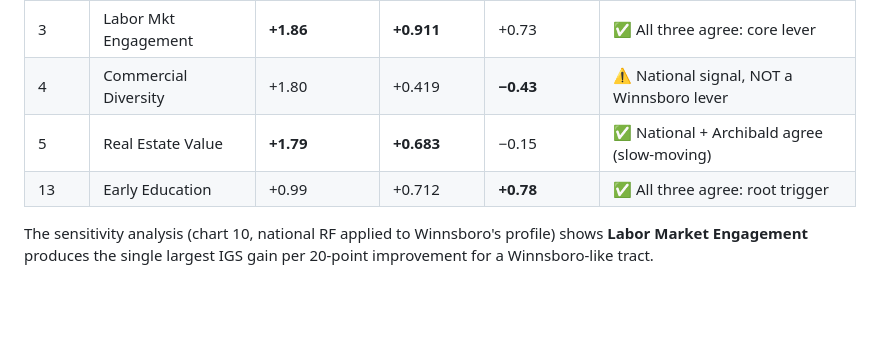
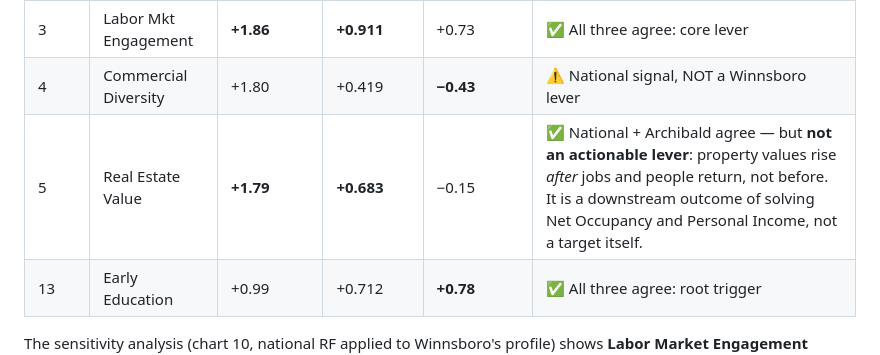
Before and after one commit to Chinyemba-ck/master-card, a Markdown page: README.md, the part around the change. GitHub-like rendering; blank space fills up the shorter version.

```diff
--- a/README.md
+++ b/README.md
@@ -319,7 +319,7 @@ The national Ridge model trained on 757,582 observations confirms which indicato
 | 2 | Net Occupancy | **+1.88** | **+0.827** | +0.24 | ✅ National + Archibald agree |
 | 3 | Labor Mkt Engagement | **+1.86** | **+0.911** | +0.73 | ✅ All three agree: core lever |
 | 4 | Commercial Diversity | +1.80 | +0.419 | **−0.43** | ⚠️ National signal, NOT a Winnsboro lever |
-| 5 | Real Estate Value | **+1.79** | **+0.683** | −0.15 | ✅ National + Archibald agree (slow-moving) |
+| 5 | Real Estate Value | **+1.79** | **+0.683** | −0.15 | ✅ National + Archibald agree — but **not an actionable lever**: property values rise *after* jobs and people return, not before. It is a downstream outcome of solving Net Occupancy and Personal Income, not a target itself. |
 | 13 | Early Education | +0.99 | +0.712 | **+0.78** | ✅ All three agree: root trigger |
 
 The sensitivity analysis (chart 10, national RF applied to Winnsboro's profile) shows **Labor Market Engagement** produces the single largest IGS gain per 20-point improvement for a Winnsboro-like tract.
```
Also changed, not shown: SLIDE_07_SOLUTIONS.md (added, +53 -0 lines).
